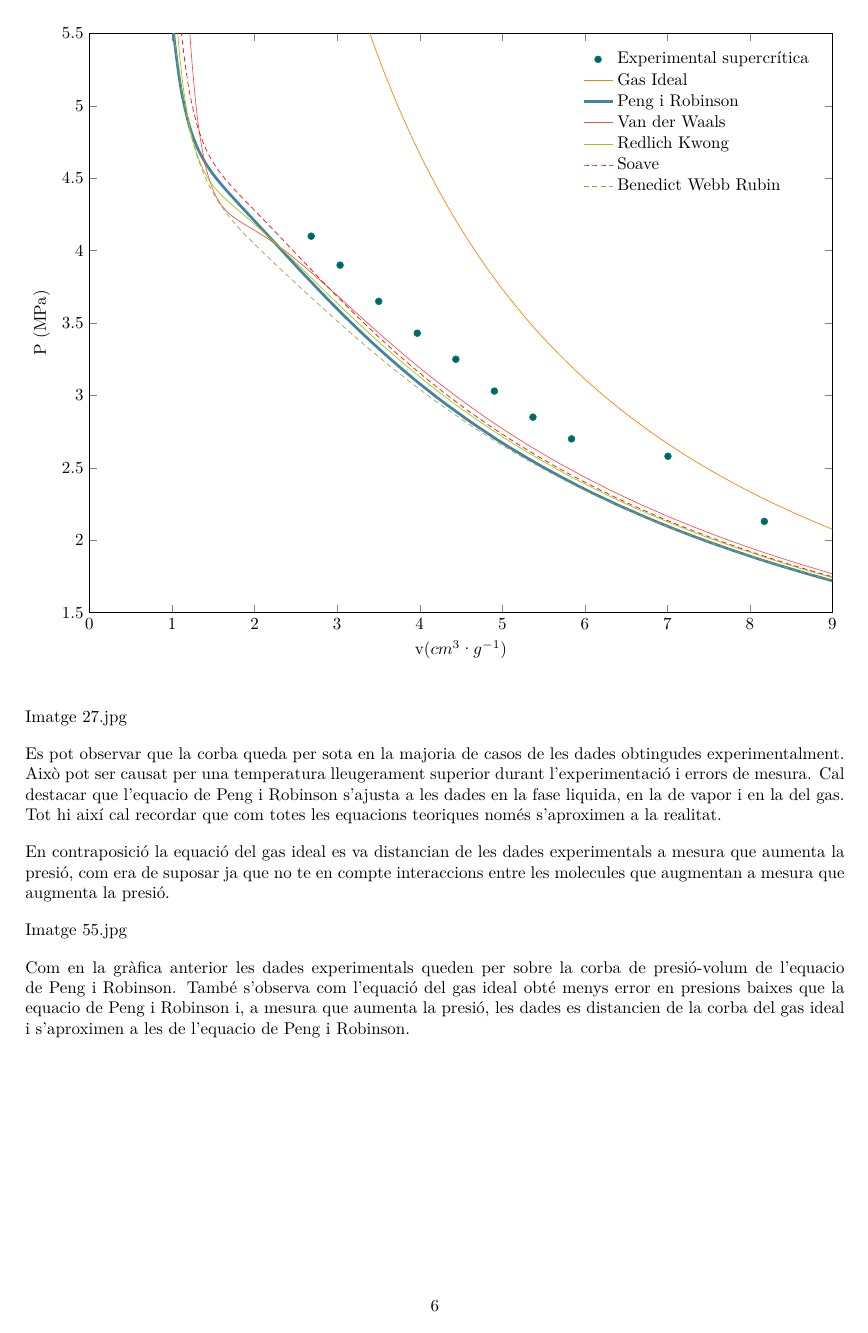
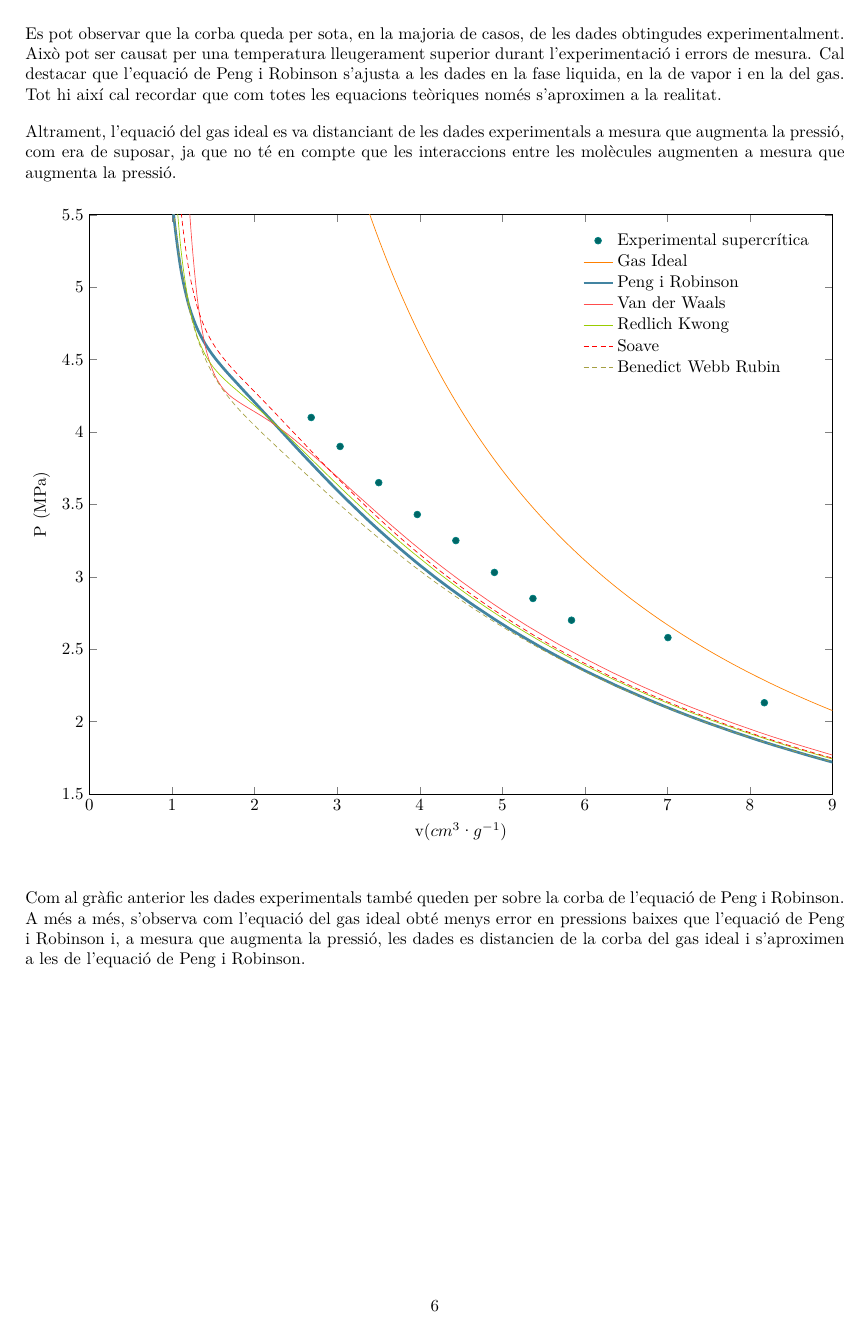
Before and after one commit to jmigual/ETSEIB-Termo-Prac, a LaTeX document (Practica_1/Practica_1.tex): page 6 of 6. Compiled offline with XeLaTeX; TikZ figures are drawn from their code, not taken from saved files.

Commit message:
Fix some typos

```diff
--- a/Practica_1/Practica_1.tex
+++ b/Practica_1/Practica_1.tex
@@ -277,6 +277,10 @@ Com podem s'observa a la taula, l'equació amb menys error porcentual de mitjana
     \end{tikzpicture}
 \end{figure}
 
+Es pot observar que la corba queda per sota, en la majoria de casos, de les dades obtingudes experimentalment. Això pot ser causat per una temperatura lleugerament superior durant l'experimentació i errors de mesura. Cal destacar que l'equació de Peng i Robinson s'ajusta a les dades en la fase liquida, en la de vapor i en la del gas. Tot hi així cal recordar que com totes les equacions teòriques només s'aproximen a la realitat.
+
+Altrament, l'equació del gas ideal es va distanciant de les dades experimentals a mesura que augmenta la pressió, com era de suposar, ja que no té en compte que les interaccions entre les molècules augmenten a mesura que augmenta la pressió.
+
 \begin{figure}[H]
     \centering
     \begin{tikzpicture}
@@ -303,17 +307,6 @@ Com podem s'observa a la taula, l'equació amb menys error porcentual de mitjana
     \end{tikzpicture}
 \end{figure}
 
-Imatge 27.jpg
-
-Es pot observar que la corba queda per sota en la majoria de casos de les dades obtingudes experimentalment. Això pot ser causat per una temperatura lleugerament superior durant l'experimentació i errors de mesura. Cal destacar que l'equacio de Peng i Robinson s'ajusta a les dades en la fase liquida, en la de vapor i en la del gas. Tot hi així cal recordar que com totes les equacions teoriques només s'aproximen a la realitat.
-
-En contraposició la equació del gas ideal es va distancian de les dades experimentals a mesura que aumenta la presió, com era de suposar ja que no te en compte interaccions entre les molecules que augmentan a mesura que augmenta la presió.
-
-
-
-Imatge 55.jpg
-
-
-Com en la gràfica anterior les dades experimentals queden per sobre la corba de presió-volum de l'equacio de Peng i Robinson. També s'observa com l'equació del gas ideal obté menys error en presions baixes que la equacio de Peng i Robinson i, a mesura que aumenta la presió, les dades es distancien de la corba del gas ideal i s'aproximen a les de l'equacio de Peng i Robinson.
+Com al gràfic anterior les dades experimentals també queden per sobre la corba de l'equació de Peng i Robinson. A més a més, s'observa com l'equació del gas ideal obté menys error en pressions baixes que l'equació de Peng i Robinson i, a mesura que augmenta la pressió, les dades es distancien de la corba del gas ideal i s'aproximen a les de l'equació de Peng i Robinson.
 
 \end{document}
```
